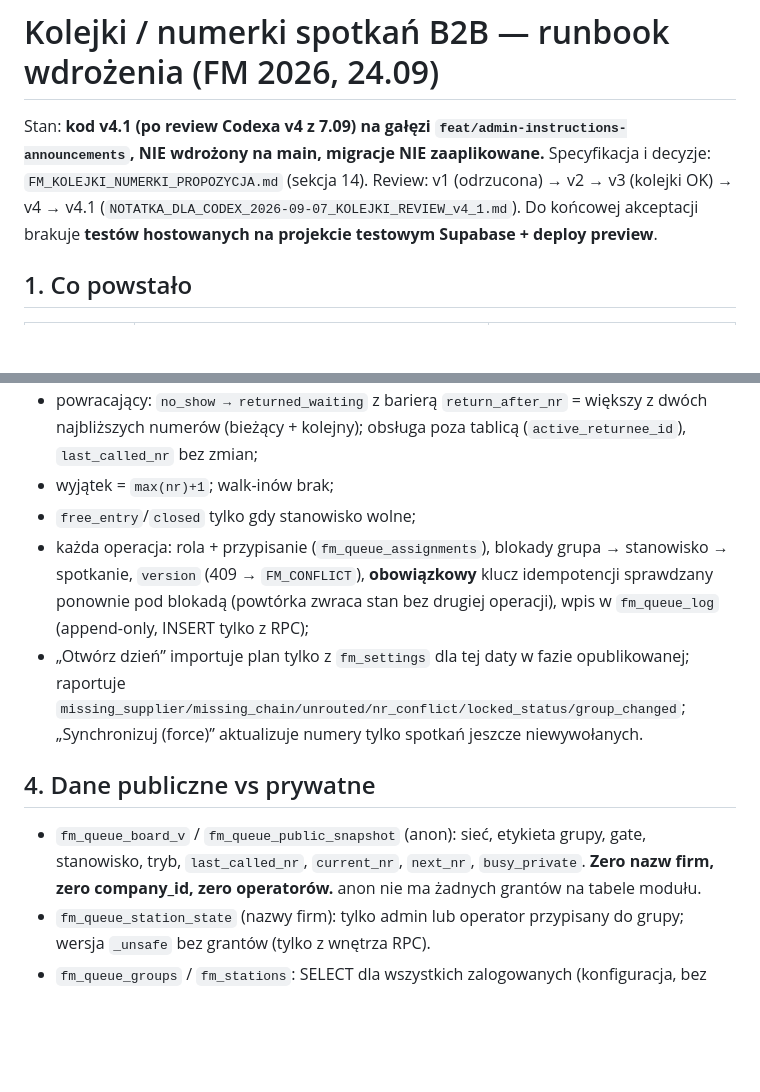
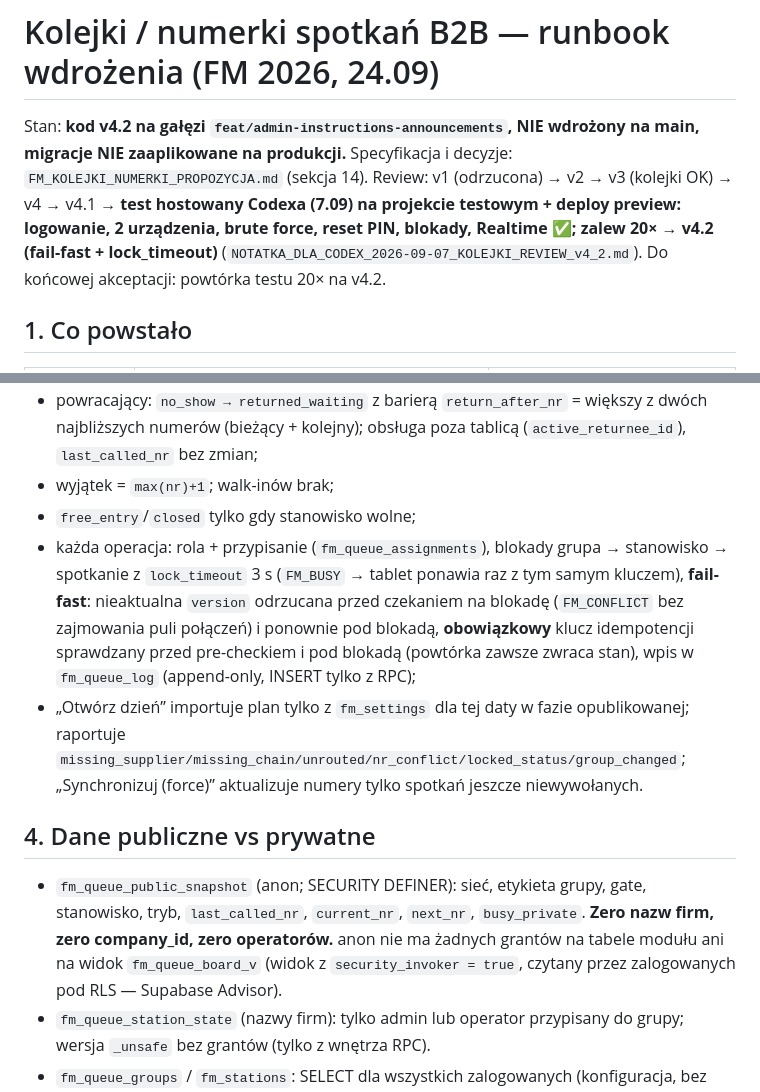
Before and after one commit to artursilvicola/freshmarket-app, a Markdown page: docs/production/FM_KOLEJKI_WDROZENIE.md, 2 parts joined by grey strips. Drawn GitHub-style; blank space fills up the shorter version.

Commit message:
docs(kolejki): runbook v4.2 + odpowiedz dla Codexa po tescie hostowanym (diagnoza konwoju 20x, fail-fast/lock_timeout, advisor)

```diff
--- a/docs/production/FM_KOLEJKI_WDROZENIE.md
+++ b/docs/production/FM_KOLEJKI_WDROZENIE.md
@@ -1,7 +1,7 @@
 # Kolejki / numerki spotkań B2B — runbook wdrożenia (FM 2026, 24.09)
 
-Stan: **kod v4.1 (po review Codexa v4 z 7.09) na gałęzi `feat/admin-instructions-announcements`, NIE wdrożony na main, migracje NIE zaaplikowane.**
-Specyfikacja i decyzje: `FM_KOLEJKI_NUMERKI_PROPOZYCJA.md` (sekcja 14). Review: v1 (odrzucona) → v2 → v3 (kolejki OK) → v4 → v4.1 (`NOTATKA_DLA_CODEX_2026-09-07_KOLEJKI_REVIEW_v4_1.md`). Do końcowej akceptacji brakuje **testów hostowanych na projekcie testowym Supabase + deploy preview**.
+Stan: **kod v4.2 na gałęzi `feat/admin-instructions-announcements`, NIE wdrożony na main, migracje NIE zaaplikowane na produkcji.**
+Specyfikacja i decyzje: `FM_KOLEJKI_NUMERKI_PROPOZYCJA.md` (sekcja 14). Review: v1 (odrzucona) → v2 → v3 (kolejki OK) → v4 → v4.1 → **test hostowany Codexa (7.09) na projekcie testowym + deploy preview: logowanie, 2 urządzenia, brute force, reset PIN, blokady, Realtime ✅; zalew 20× → v4.2 (fail-fast + lock_timeout)** (`NOTATKA_DLA_CODEX_2026-09-07_KOLEJKI_REVIEW_v4_2.md`). Do końcowej akceptacji: powtórka testu 20× na v4.2.
 
 ## 1. Co powstało
 
@@ -41,12 +41,12 @@ Specyfikacja i decyzje: `FM_KOLEJKI_NUMERKI_PROPOZYCJA.md` (sekcja 14). Review:
 - powracający: `no_show → returned_waiting` z barierą `return_after_nr` = większy z dwóch najbliższych numerów (bieżący + kolejny); obsługa poza tablicą (`active_returnee_id`), `last_called_nr` bez zmian;
 - wyjątek = `max(nr)+1`; walk-inów brak;
 - `free_entry`/`closed` tylko gdy stanowisko wolne;
-- każda operacja: rola + przypisanie (`fm_queue_assignments`), blokady grupa → stanowisko → spotkanie, `version` (409 → `FM_CONFLICT`), **obowiązkowy** klucz idempotencji sprawdzany ponownie pod blokadą (powtórka zwraca stan bez drugiej operacji), wpis w `fm_queue_log` (append-only, INSERT tylko z RPC);
+- każda operacja: rola + przypisanie (`fm_queue_assignments`), blokady grupa → stanowisko → spotkanie z `lock_timeout` 3 s (`FM_BUSY` → tablet ponawia raz z tym samym kluczem), **fail-fast**: nieaktualna `version` odrzucana przed czekaniem na blokadę (`FM_CONFLICT` bez zajmowania puli połączeń) i ponownie pod blokadą, **obowiązkowy** klucz idempotencji sprawdzany przed pre-checkiem i pod blokadą (powtórka zawsze zwraca stan), wpis w `fm_queue_log` (append-only, INSERT tylko z RPC);
 - „Otwórz dzień” importuje plan tylko z `fm_settings` dla tej daty w fazie opublikowanej; raportuje `missing_supplier/missing_chain/unrouted/nr_conflict/locked_status/group_changed`; „Synchronizuj (force)” aktualizuje numery tylko spotkań jeszcze niewywołanych.
 
 ## 4. Dane publiczne vs prywatne
 
-- `fm_queue_board_v` / `fm_queue_public_snapshot` (anon): sieć, etykieta grupy, gate, stanowisko, tryb, `last_called_nr`, `current_nr`, `next_nr`, `busy_private`. **Zero nazw firm, zero company_id, zero operatorów.** anon nie ma żadnych grantów na tabele modułu.
+- `fm_queue_public_snapshot` (anon; SECURITY DEFINER): sieć, etykieta grupy, gate, stanowisko, tryb, `last_called_nr`, `current_nr`, `next_nr`, `busy_private`. **Zero nazw firm, zero company_id, zero operatorów.** anon nie ma żadnych grantów na tabele modułu ani na widok `fm_queue_board_v` (widok z `security_invoker = true`, czytany przez zalogowanych pod RLS — Supabase Advisor).
 - `fm_queue_station_state` (nazwy firm): tylko admin lub operator przypisany do grupy; wersja `_unsafe` bez grantów (tylko z wnętrza RPC).
 - `fm_queue_groups` / `fm_stations`: SELECT dla wszystkich zalogowanych (konfiguracja, bez danych wrażliwych) — potrzebne, żeby algorytm liczył tę samą pojemność u admina, dostawcy i kupca.
 - `fm_queue_meetings`: admin wszystko; staff tylko przypisane grupy; dostawca tylko `company_id = app_company_id()`; anon nic.
```
Also changed, not shown: docs/production/NOTATKA_DLA_CODEX_2026-09-07_KOLEJKI_REVIEW_v4_2.md (added, +29 -0 lines).
